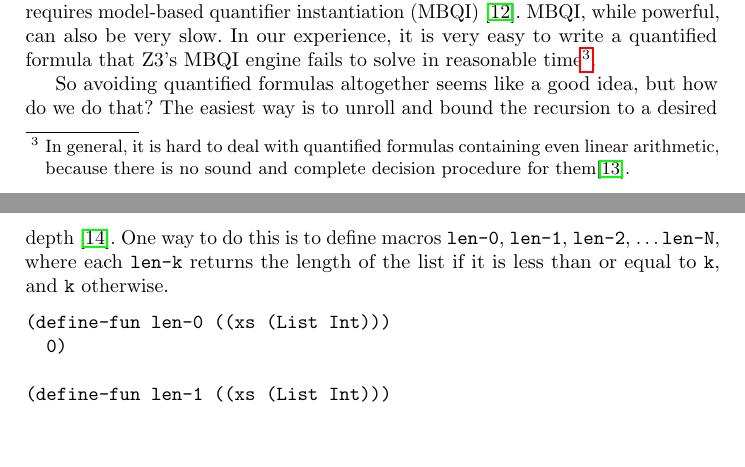
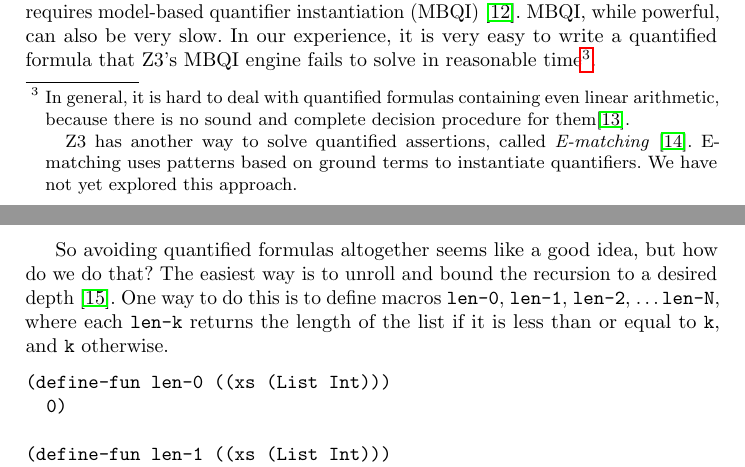
Before and after one commit to sunshowers/z3.rkt, a LaTeX paper (doc/tfp.tex, which reads doc/applications.tex): two parts of pages 6 and 7 of 11, joined at a grey line, cut so that both start at the same text, the shorter picture padded with empty space. Compiled offline with pdfLaTeX.

Commit message:
Add a note about E-matching

```diff
--- a/doc/applications.tex
+++ b/doc/applications.tex
@@ -34,7 +34,12 @@ powerful, can also be very slow. In our experience, it is very easy to write a
 quantified formula that Z3's MBQI engine fails to solve in reasonable
 time\footnote{In general, it is hard to deal with quantified formulas
 containing even linear arithmetic, because there is no sound and complete
-decision procedure for them\cite{halpern91}.}.
+decision procedure for them\cite{halpern91}.
+
+Z3 has another way to solve quantified assertions, called
+\textit{E-matching}~\cite{e-matching}. E-matching uses patterns based on
+ground terms to instantiate quantifiers. We have not yet explored this
+approach.}.
 
 So avoiding quantified formulas altogether seems like a good idea, but how do
 we do that? The easiest way is to unroll and bound the recursion to a desired
```
Also changed, not shown: doc/citations.bib (+8 -0 lines).
